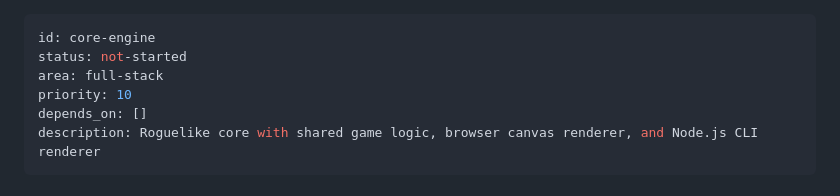
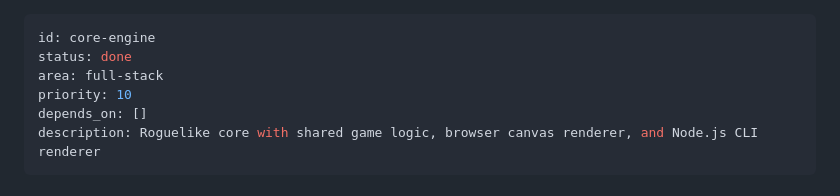
Before and after one commit to andlima/silly-game, a Markdown page: specs/core-engine.md, the part around the change. Drawn GitHub-style.

Commit message:
Mark core-engine spec as done
Implementation was merged in PR #2 but spec status wasn't updated.

Co-Authored-By: Claude Opus 4.6 <noreply@anthropic.com>

```diff
--- a/specs/core-engine.md
+++ b/specs/core-engine.md
@@ -1,6 +1,6 @@
 ---
 id: core-engine
-status: not-started
+status: done
 area: full-stack
 priority: 10
 depends_on: []
```
